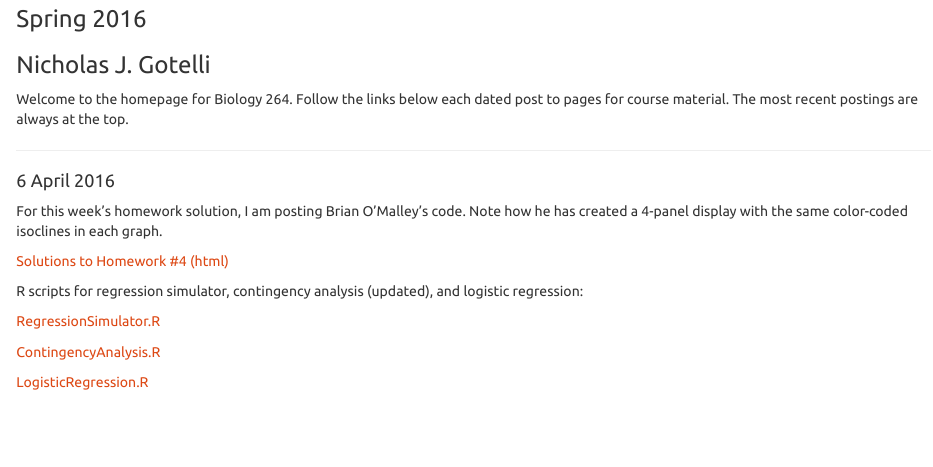
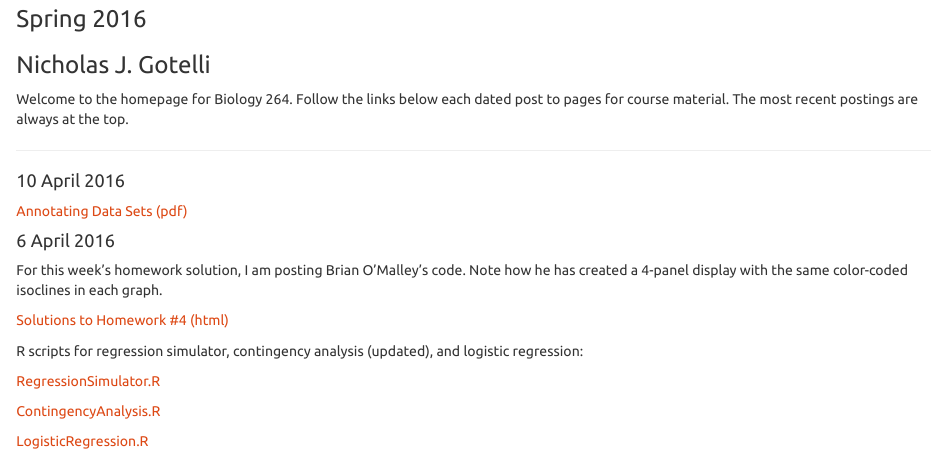
Before and after one commit to GotelliLab/Bio264, an R Markdown document (index.Rmd): the page in a window 1100 px wide, from 70 px down. The pictures show the output file index.html that the author committed with the source, opened offline.

Commit message:
added pdf on data set annotations

```diff
--- a/index.Rmd
+++ b/index.Rmd
@@ -14,6 +14,9 @@ output:
 Welcome to the homepage for Biology 264. Follow the links below each dated post to pages for course material. The most recent postings are always at the top.
 
 ****
+#### 10 April 2016
+[Annotating Data Sets (pdf)](LecturePresentations/Annotating_Data_Sets.pdf)
+
 #### 6 April 2016
 
 For this week's homework solution, I am posting Brian O'Malley's code. Note how he has created a 4-panel display with the same color-coded isoclines in each graph.
```
Also changed, not shown: index.html.
